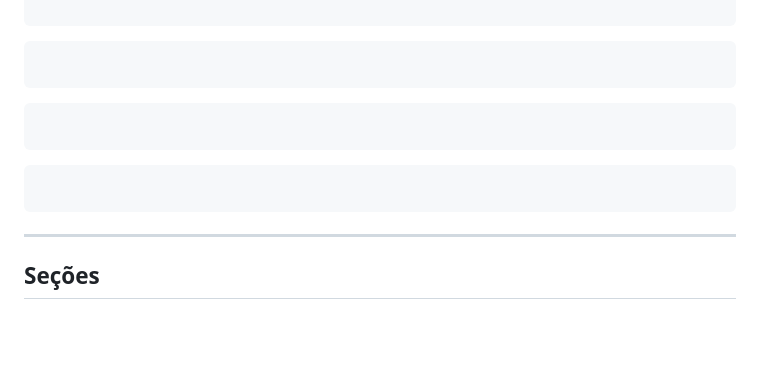
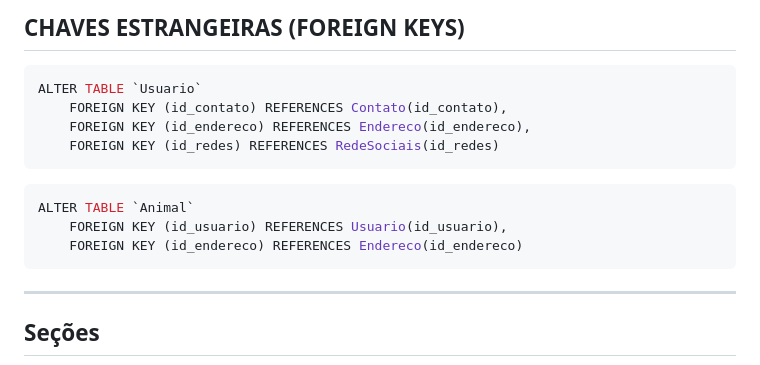
Before and after one commit to nathanfreire/PetNaLeste, a Markdown page: README.md, the part around the change printed below. GitHub-like rendering; blank space fills up the shorter version.

````diff
--- a/README.md
+++ b/README.md
@@ -154,12 +158,18 @@ CREATE TABLE `RedeSociais` (
 ```
 
-```bash
+## CHAVES ESTRANGEIRAS (FOREIGN KEYS)
+
+```sql
+ALTER TABLE `Usuario`
+    FOREIGN KEY (id_contato) REFERENCES Contato(id_contato),
+    FOREIGN KEY (id_endereco) REFERENCES Endereco(id_endereco),
+    FOREIGN KEY (id_redes) REFERENCES RedeSociais(id_redes)
 ```
 
-```bash
-```
-
-```bash
+```sql
+ALTER TABLE `Animal`
+    FOREIGN KEY (id_usuario) REFERENCES Usuario(id_usuario),
+    FOREIGN KEY (id_endereco) REFERENCES Endereco(id_endereco)
 ```
 
 ---
````
Also changed, not shown: other parts of README.md (+23 -19 lines).
